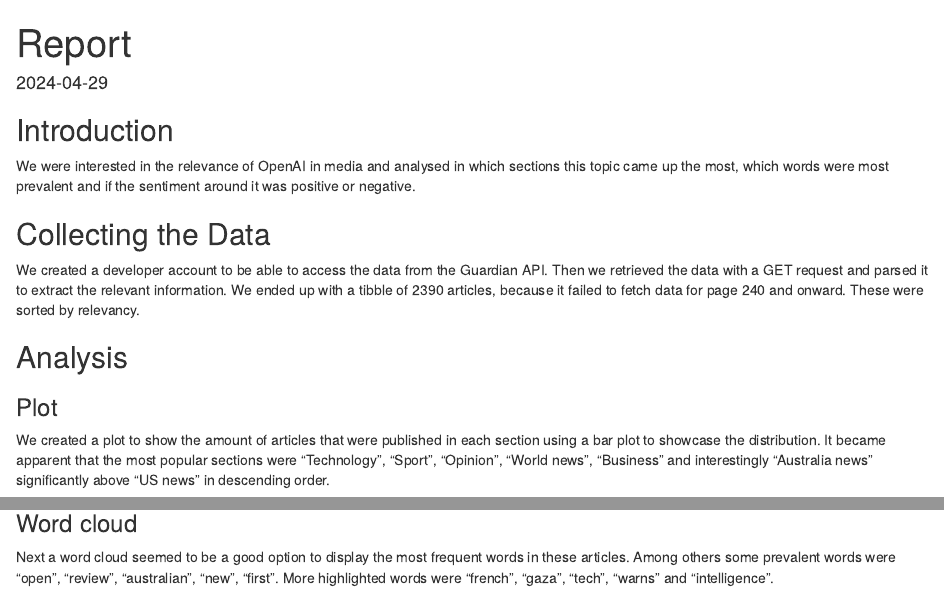
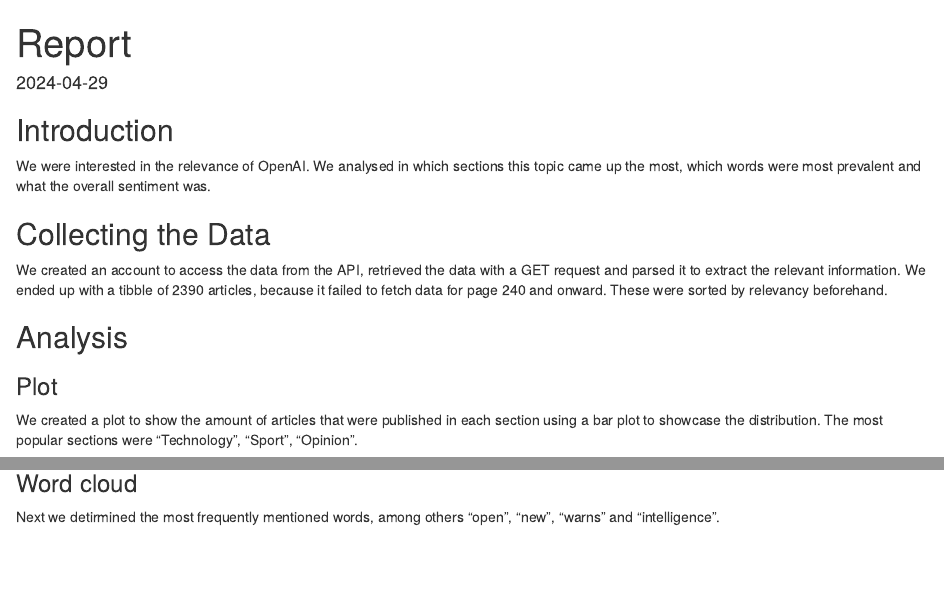
Before and after one commit to UniLuFS2020-ReplicationSeminar/CE2-Caroline-Lisa-Nikolina, an R Markdown document (output/report.Rmd): the page in a window 1100 px wide, from its top, and a second part further down, joined at a grey line. Rendered offline with R 4.5, knitr and Pandoc, with nearby package versions.

Commit message:
final report adjustments

```diff
--- a/output/report.Rmd
+++ b/output/report.Rmd
@@ -6,23 +6,23 @@
 
 ## Introduction
 
-We were interested in the relevance of OpenAI in media and analysed in which sections this topic came up the most, which words were most prevalent and if the sentiment around it was positive or negative.
+We were interested in the relevance of OpenAI. We analysed in which sections this topic came up the most, which words were most prevalent and what the overall sentiment was.
 
 ## Collecting the Data
 
-We created a developer account to be able to access the data from the Guardian API. Then we retrieved the data with a GET request and parsed it to extract the relevant information. We ended up with a tibble of 2390 articles, because it failed to fetch data for page 240 and onward. These were sorted by relevancy.
+We created an account to access the data from the API, retrieved the data with a GET request and parsed it to extract the relevant information. We ended up with a tibble of 2390 articles, because it failed to fetch data for page 240 and onward. These were sorted by relevancy beforehand.
 
 ## Analysis
 
 ### Plot
 
-We created a plot to show the amount of articles that were published in each section using a bar plot to showcase the distribution. It became apparent that the most popular sections were "Technology", "Sport", "Opinion", "World news", "Business" and interestingly "Australia news" significantly above "US news" in descending order.
+We created a plot to show the amount of articles that were published in each section using a bar plot to showcase the distribution. The most popular sections were "Technology", "Sport", "Opinion".
 
 ![](images/Articles_by_Section-01.png)
 
 ### Word cloud
 
-Next a word cloud seemed to be a good option to display the most frequent words in these articles. Among others some prevalent words were "open", "review", "australian", "new", "first". More highlighted words were "french", "gaza", "tech", "warns" and "intelligence".
+Next we detirmined the most frequently mentioned words, among others "open", "new", "warns" and "intelligence".
 
 ![](images/word_cloud.jpg){width="355"}
 
```
Also changed, not shown: output/report.Rmd (4 more changed lines).
